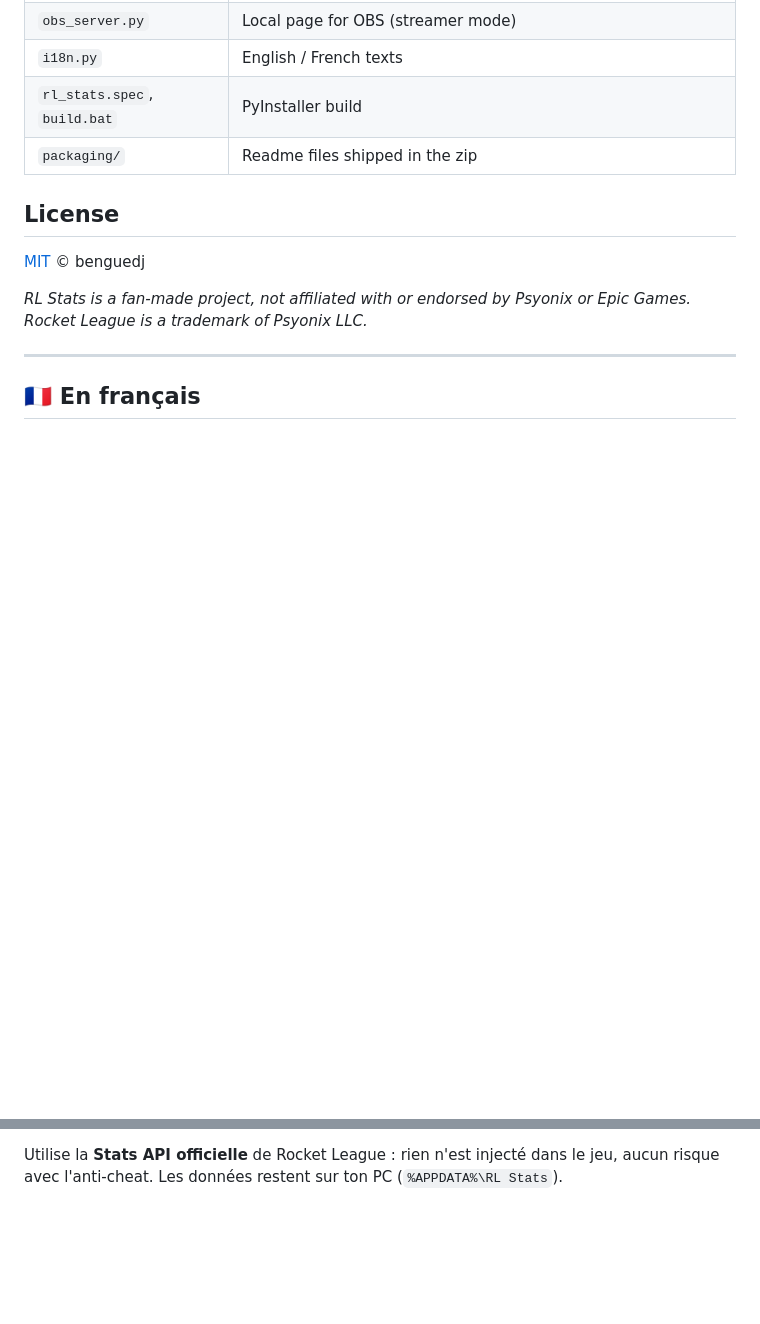
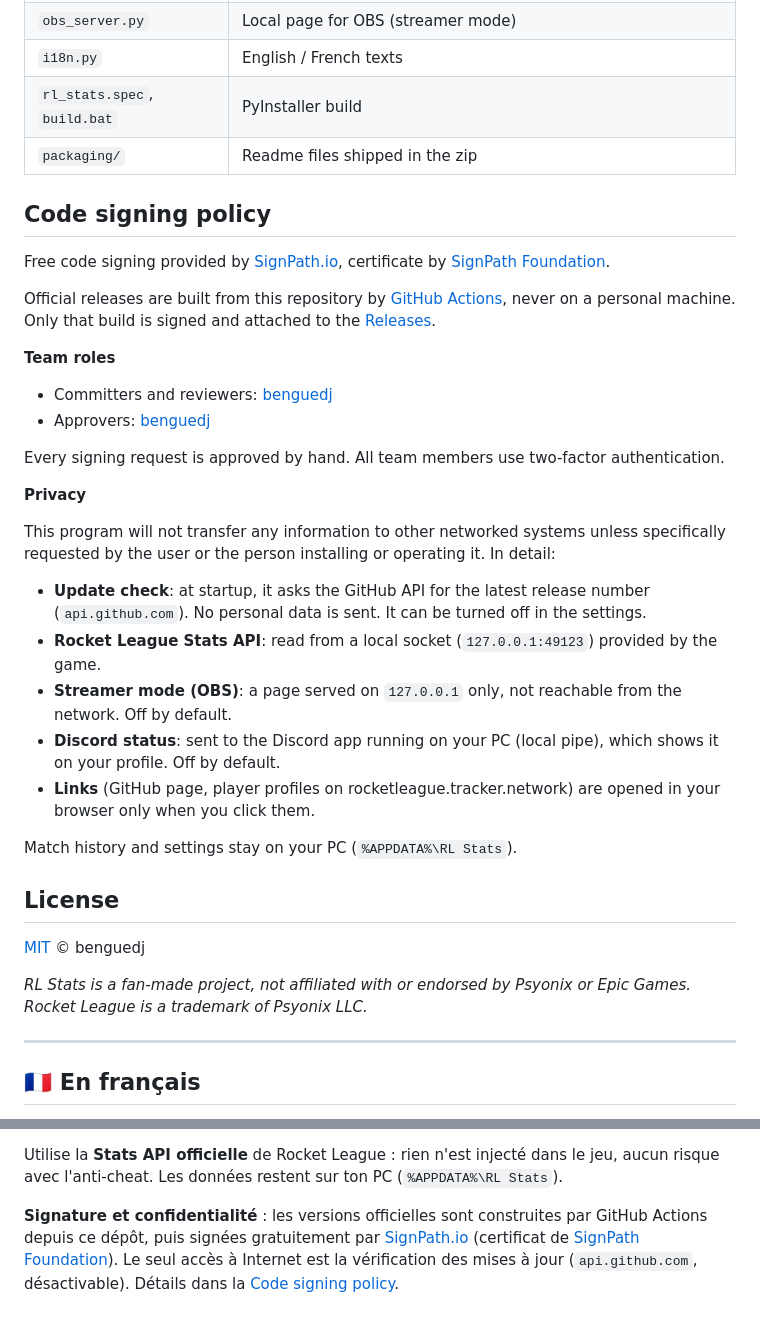
Before and after one commit to benguedj/RL_Stats, a Markdown page: README.md, 2 parts joined by grey strips. Drawn GitHub-style; blank space fills up the shorter version.

Commit message:
Add a code signing policy to the README
Required by SignPath Foundation: signing provider, CI-only builds, team
roles and a privacy statement listing every network access.

Co-Authored-By: Claude Opus 5.5 <noreply@anthropic.com>

```diff
--- a/README.md
+++ b/README.md
@@ -129,6 +129,38 @@ build.bat
 | `rl_stats.spec`, `build.bat` | PyInstaller build |
 | `packaging/` | Readme files shipped in the zip |
 
+## Code signing policy
+
+Free code signing provided by [SignPath.io](https://about.signpath.io), certificate by
+[SignPath Foundation](https://signpath.org).
+
+Official releases are built from this repository by
+[GitHub Actions](.github/workflows/release.yml), never on a personal machine. Only that build is
+signed and attached to the [Releases](https://github.com/benguedj/RL_Stats/releases).
+
+**Team roles**
+
+- Committers and reviewers: [benguedj](https://github.com/benguedj)
+- Approvers: [benguedj](https://github.com/benguedj)
+
+Every signing request is approved by hand. All team members use two-factor authentication.
+
+**Privacy**
+
+This program will not transfer any information to other networked systems unless specifically
+requested by the user or the person installing or operating it. In detail:
+
+- **Update check**: at startup, it asks the GitHub API for the latest release number
+  (`api.github.com`). No personal data is sent. It can be turned off in the settings.
+- **Rocket League Stats API**: read from a local socket (`127.0.0.1:49123`) provided by the game.
+- **Streamer mode (OBS)**: a page served on `127.0.0.1` only, not reachable from the network. Off by default.
+- **Discord status**: sent to the Discord app running on your PC (local pipe), which shows it on
+  your profile. Off by default.
+- **Links** (GitHub page, player profiles on rocketleague.tracker.network) are opened in your
+  browser only when you click them.
+
+Match history and settings stay on your PC (`%APPDATA%\RL Stats`).
+
 ## License
 
 [MIT](LICENSE) © benguedj
@@ -162,3 +194,8 @@ glisser pour le déplacer, `Ctrl+Maj+H` pour le masquer, `Ctrl+Maj+R` pour réin
 
 Utilise la **Stats API officielle** de Rocket League : rien n'est injecté dans le jeu, aucun risque
 avec l'anti-cheat. Les données restent sur ton PC (`%APPDATA%\RL Stats`).
+
+**Signature et confidentialité** : les versions officielles sont construites par GitHub Actions
+depuis ce dépôt, puis signées gratuitement par [SignPath.io](https://about.signpath.io) (certificat de
+[SignPath Foundation](https://signpath.org)). Le seul accès à Internet est la vérification des mises à
+jour (`api.github.com`, désactivable). Détails dans la [Code signing policy](#code-signing-policy).
```
